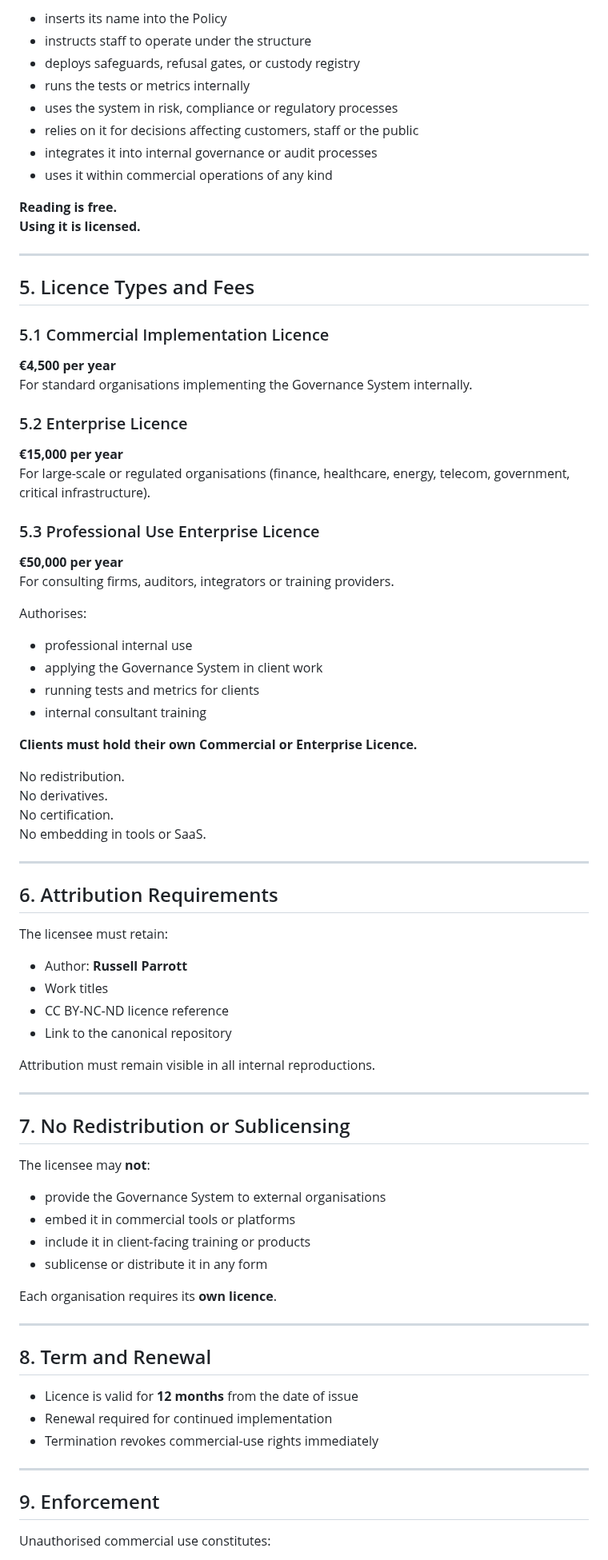
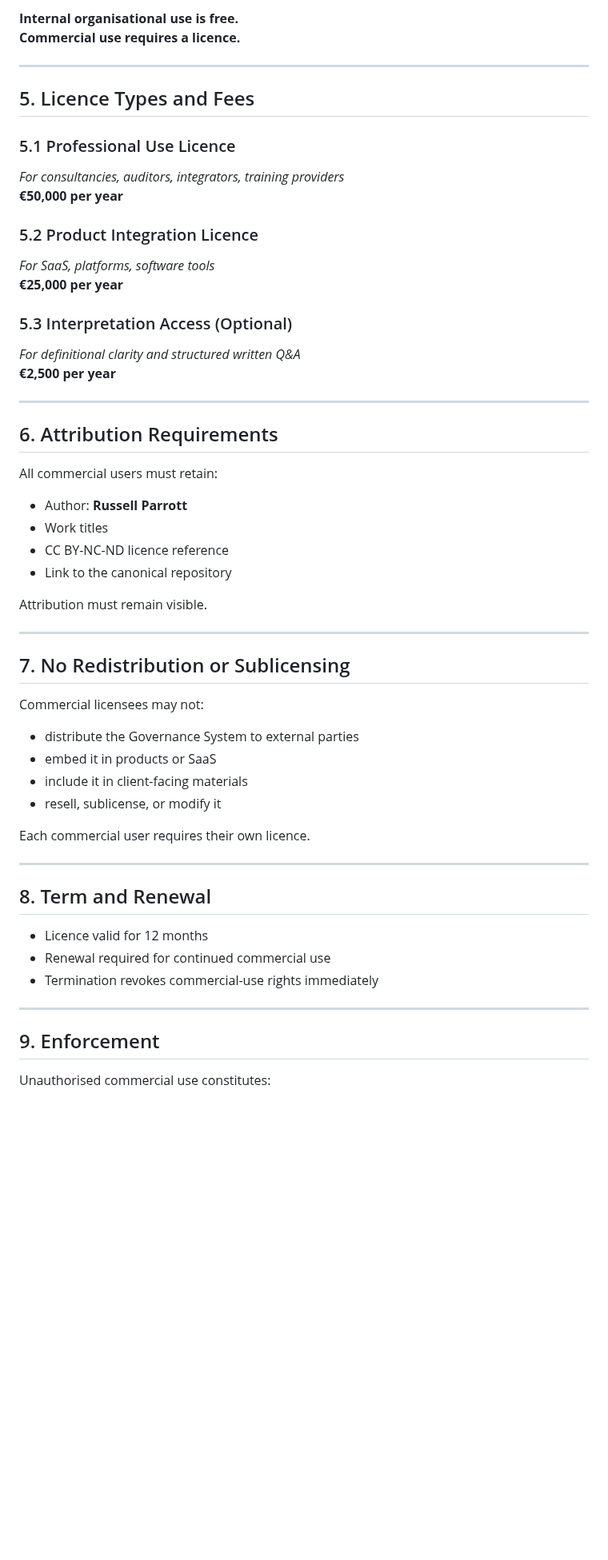
Before and after one commit to russell-parrott/Standardized-Definition-of-AI-Governance, a Markdown page: COMMERCIAL-LICENCE.md, the part around one of its changes. Shown at 80% size. GitHub-like rendering; blank space fills up the shorter version.

```diff
--- a/COMMERCIAL-LICENCE.md
+++ b/COMMERCIAL-LICENCE.md
@@ -72,84 +68,57 @@ Commercial implementation begins when the organisation:
 
-- inserts its name into the Policy
-- instructs staff to operate under the structure
-- deploys safeguards, refusal gates, or custody registry
-- runs the tests or metrics internally
-- uses the system in risk, compliance or regulatory processes
-- relies on it for decisions affecting customers, staff or the public
-- integrates it into internal governance or audit processes
-- uses it within commercial operations of any kind
-
-**Reading is free.
-Using it is licensed.**
+**Internal organisational use is free.
+Commercial use requires a licence.**
 
 ---
 
 ## 5. Licence Types and Fees
 
-### 5.1 Commercial Implementation Licence
-**€4,500 per year**
-For standard organisations implementing the Governance System internally.
+### 5.1 Professional Use Licence
+_For consultancies, auditors, integrators, training providers_
+**€50,000 per year**
 
-### 5.2 Enterprise Licence
-**€15,000 per year**
-For large-scale or regulated organisations (finance, healthcare, energy, telecom, government, critical infrastructure).
+### 5.2 Product Integration Licence
+_For SaaS, platforms, software tools_
+**€25,000 per year**
 
-### 5.3 Professional Use Enterprise Licence
-**€50,000 per year**
-For consulting firms, auditors, integrators or training providers.
-
-Authorises:
-
-- professional internal use
-- applying the Governance System in client work
-- running tests and metrics for clients
-- internal consultant training
-
-**Clients must hold their own Commercial or Enterprise Licence.**
-
-No redistribution.
-No derivatives.
-No certification.
-No embedding in tools or SaaS.
+### 5.3 Interpretation Access (Optional)
+_For definitional clarity and structured written Q&A_
+**€2,500 per year**
 
 ---
 
 ## 6. Attribution Requirements
-
-The licensee must retain:
+All commercial users must retain:
 
 - Author: **Russell Parrott**
 - Work titles
 - CC BY-NC-ND licence reference
 - Link to the canonical repository
 
-Attribution must remain visible in all internal reproductions.
+Attribution must remain visible.
 
 ---
 
 ## 7. No Redistribution or Sublicensing
+Commercial licensees may not:
 
-The licensee may **not**:
+- distribute the Governance System to external parties
+- embed it in products or SaaS
+- include it in client-facing materials
+- resell, sublicense, or modify it
 
-- provide the Governance System to external organisations
-- embed it in commercial tools or platforms
-- include it in client-facing training or products
-- sublicense or distribute it in any form
-
-Each organisation requires its **own licence**.
+Each commercial user requires their own licence.
 
 ---
 
 ## 8. Term and Renewal
-
-- Licence is valid for **12 months** from the date of issue
-- Renewal required for continued implementation
+- Licence valid for 12 months
+- Renewal required for continued commercial use
 - Termination revokes commercial-use rights immediately
 
 ---
 
 ## 9. Enforcement
-
 Unauthorised commercial use constitutes:
 
 - breach of CC BY-NC-ND 4.0
```
Also changed, not shown: other parts of COMMERCIAL-LICENCE.md (+37 -40 lines).
